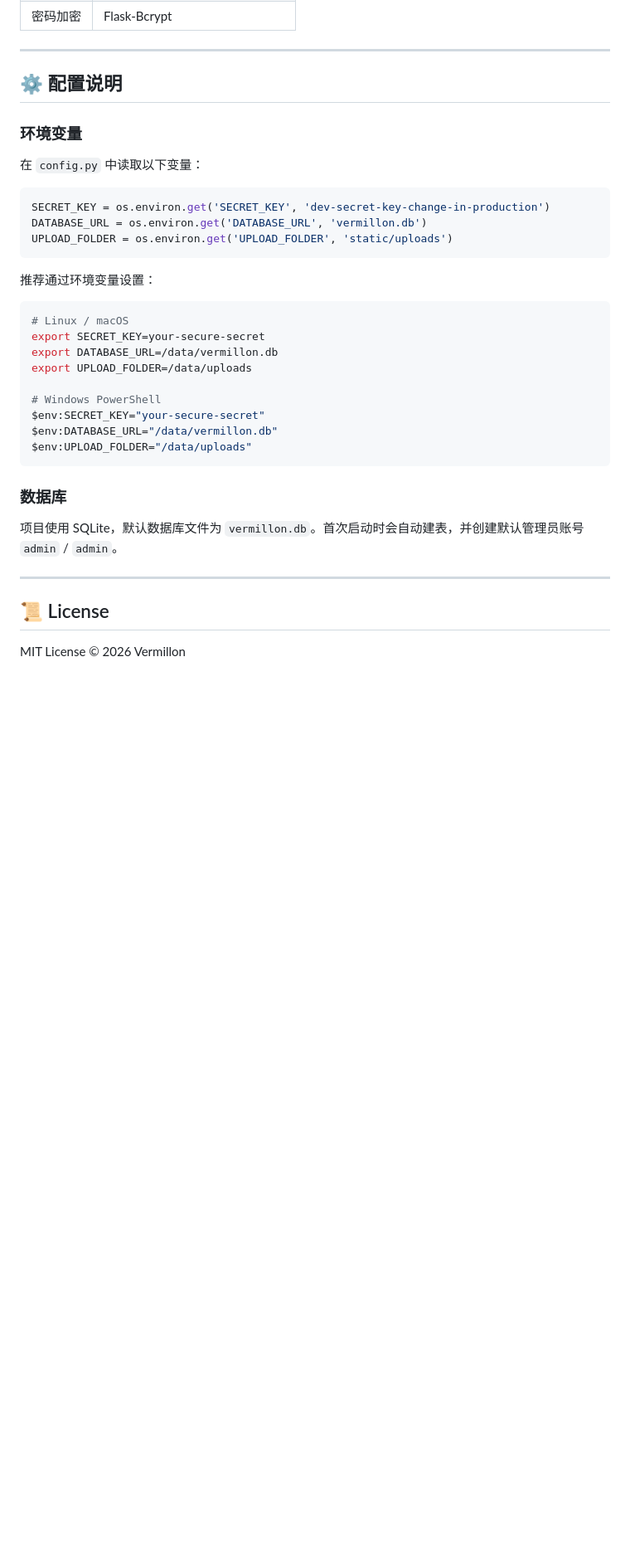
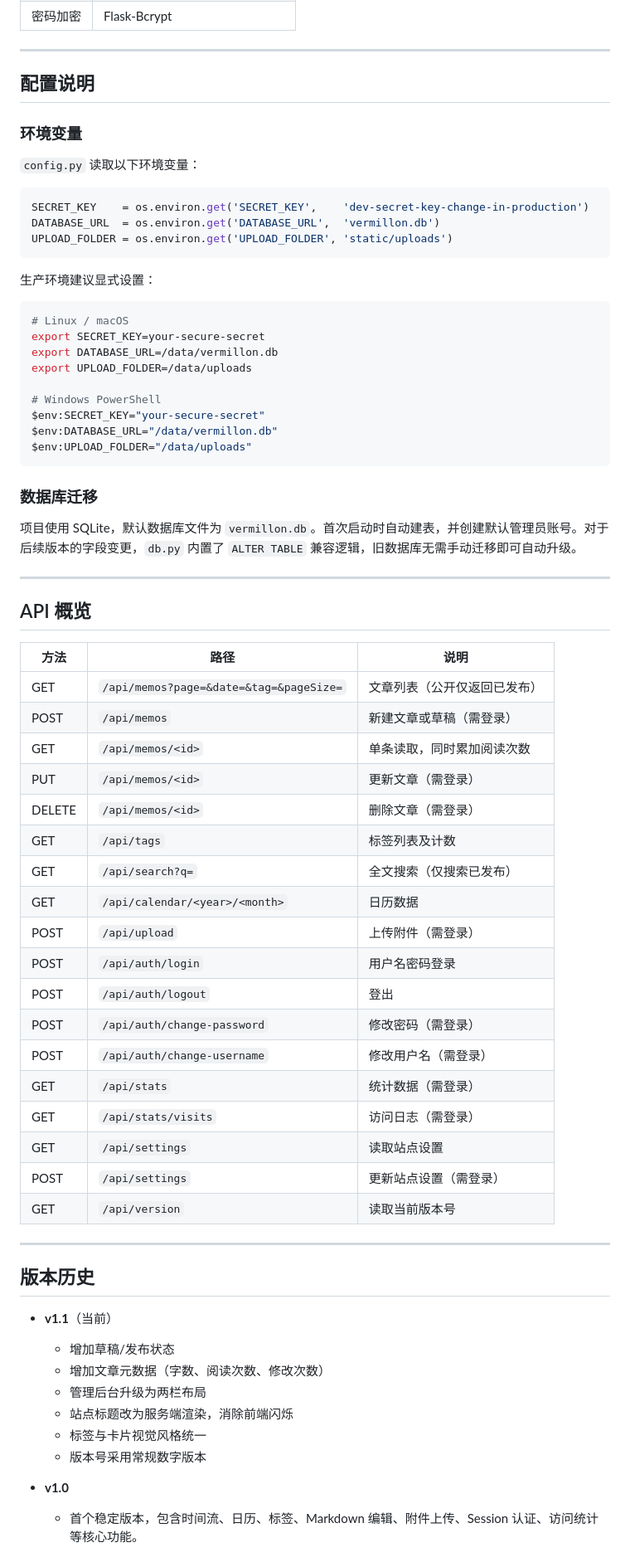
Before and after one commit to ifdog/Vermillon, a Markdown page: README.md, the part around one of its changes. Shown at 83% size. Rendered like a GitHub page; blank space fills up the shorter version.

````diff
--- a/README.md
+++ b/README.md
@@ -120,19 +125,19 @@ Vermillon/
 
 ---
 
-## ⚙️ 配置说明
+## 配置说明
 
 ### 环境变量
 
-在 `config.py` 中读取以下变量：
+`config.py` 读取以下环境变量：
 
 ```python
-SECRET_KEY = os.environ.get('SECRET_KEY', 'dev-secret-key-change-in-production')
-DATABASE_URL = os.environ.get('DATABASE_URL', 'vermillon.db')
+SECRET_KEY    = os.environ.get('SECRET_KEY',    'dev-secret-key-change-in-production')
+DATABASE_URL  = os.environ.get('DATABASE_URL',  'vermillon.db')
 UPLOAD_FOLDER = os.environ.get('UPLOAD_FOLDER', 'static/uploads')
 ```
 
-推荐通过环境变量设置：
+生产环境建议显式设置：
 
 ```bash
 # Linux / macOS
@@ -146,12 +151,47 @@ $env:DATABASE_URL="/data/vermillon.db"
 $env:UPLOAD_FOLDER="/data/uploads"
 ```
 
-### 数据库
+### 数据库迁移
 
-项目使用 SQLite，默认数据库文件为 `vermillon.db`。首次启动时会自动建表，并创建默认管理员账号 `admin` / `admin`。
+项目使用 SQLite，默认数据库文件为 `vermillon.db`。首次启动时自动建表，并创建默认管理员账号。对于后续版本的字段变更，`db.py` 内置了 `ALTER TABLE` 兼容逻辑，旧数据库无需手动迁移即可自动升级。
 
 ---
 
-## 📜 License
+## API 概览
 
-MIT License © 2026 Vermillon
+| 方法 | 路径 | 说明 |
+|------|------|------|
+| GET | `/api/memos?page=&date=&tag=&pageSize=` | 文章列表（公开仅返回已发布） |
+| POST | `/api/memos` | 新建文章或草稿（需登录） |
+| GET | `/api/memos/<id>` | 单条读取，同时累加阅读次数 |
+| PUT | `/api/memos/<id>` | 更新文章（需登录） |
+| DELETE | `/api/memos/<id>` | 删除文章（需登录） |
+| GET | `/api/tags` | 标签列表及计数 |
+| GET | `/api/search?q=` | 全文搜索（仅搜索已发布） |
+| GET | `/api/calendar/<year>/<month>` | 日历数据 |
+| POST | `/api/upload` | 上传附件（需登录） |
+| POST | `/api/auth/login` | 用户名密码登录 |
+| POST | `/api/auth/logout` | 登出 |
+| POST | `/api/auth/change-password` | 修改密码（需登录） |
+| POST | `/api/auth/change-username` | 修改用户名（需登录） |
+| GET | `/api/stats` | 统计数据（需登录） |
+| GET | `/api/stats/visits` | 访问日志（需登录） |
+| GET | `/api/settings` | 读取站点设置 |
+| POST | `/api/settings` | 更新站点设置（需登录） |
+| GET | `/api/version` | 读取当前版本号 |
+
+---
+
+## 版本历史
+
+- **v1.1**（当前）
+  - 增加草稿/发布状态
+  - 增加文章元数据（字数、阅读次数、修改次数）
+  - 管理后台升级为两栏布局
+  - 站点标题改为服务端渲染，消除前端闪烁
+  - 标签与卡片视觉风格统一
+  - 版本号采用常规数字版本
+
+- **v1.0**
+  - 首个稳定版本，包含时间流、日历、标签、Markdown 编辑、附件上传、Session 认证、访问统计等核心功能。
+
````
Also changed, not shown: other parts of README.md (+86 -74 lines).
